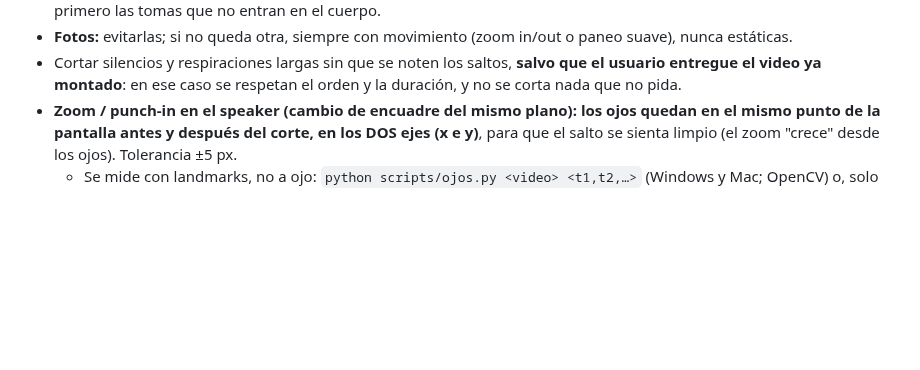
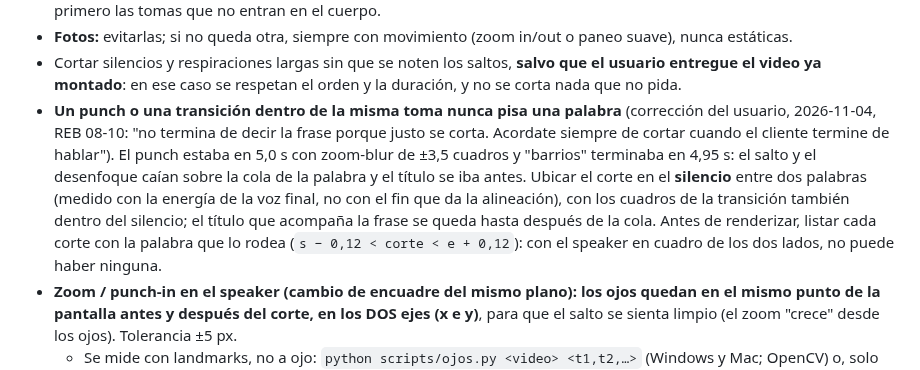
Before and after one commit to elevate-dev-team/elevate-edicion, a Markdown page: base/edicion-reels-base/SKILL.md, the part around the change. GitHub-like rendering; blank space fills up the shorter version.

Commit message:
Base: un punch o transición dentro de la toma nunca pisa una palabra (REB 08-10)
Co-Authored-By: Claude Opus 5.5 <noreply@anthropic.com>

```diff
--- a/base/edicion-reels-base/SKILL.md
+++ b/base/edicion-reels-base/SKILL.md
@@ -101,6 +101,7 @@ Cadena aprobada, **por tramo/toma** (cada toma tiene su nivel y su ruido):
 - **Hook largo de un solo plano a cámara** (más de ~10 s): "se siente muy largo" (2026-10-02). Romperlo con **zooms constantes in/out + punch-ins** entre frases (regla de los ojos abajo) y, si enumera cosas que se pueden mostrar (ambientes, características), **B-roll de esas cosas por encima de la voz continua**, cada uno con su título animado. Usar primero las tomas que no entran en el cuerpo.
 - **Fotos:** evitarlas; si no queda otra, siempre con movimiento (zoom in/out o paneo suave), nunca estáticas.
 - Cortar silencios y respiraciones largas sin que se noten los saltos, **salvo que el usuario entregue el video ya montado**: en ese caso se respetan el orden y la duración, y no se corta nada que no pida.
+- **Un punch o una transición dentro de la misma toma nunca pisa una palabra** (corrección del usuario, 2026-11-04, REB 08-10: "no termina de decir la frase porque justo se corta. Acordate siempre de cortar cuando el cliente termine de hablar"). El punch estaba en 5,0 s con zoom-blur de ±3,5 cuadros y "barrios" terminaba en 4,95 s: el salto y el desenfoque caían sobre la cola de la palabra y el título se iba antes. Ubicar el corte en el **silencio** entre dos palabras (medido con la energía de la voz final, no con el fin que da la alineación), con los cuadros de la transición también dentro del silencio; el título que acompaña la frase se queda hasta después de la cola. Antes de renderizar, listar cada corte con la palabra que lo rodea (`s − 0,12 < corte < e + 0,12`): con el speaker en cuadro de los dos lados, no puede haber ninguna.
 - **Zoom / punch-in en el speaker (cambio de encuadre del mismo plano): los ojos quedan en el mismo punto de la pantalla antes y después del corte, en los DOS ejes (x e y)**, para que el salto se sienta limpio (el zoom "crece" desde los ojos). Tolerancia ±5 px.
   - Se mide con landmarks, no a ojo: `python scripts/ojos.py <video> <t1,t2,…>` (Windows y Mac; OpenCV) o, solo en Mac, `swift scripts/eyes.swift <video> <t1,t2,…>` (Apple Vision) dan la posición de los ojos. Rutas relativas a la carpeta de esta skill. El recorte del plano cerrado se calcula despejando x0/y0 para que los ojos caigan en el mismo (x, y) que en el plano anterior, y se verifica en el export.
   - **Cara chica, a contraluz o con lentes/anteojos de sol** (speaker lejos, gran angular): `eyes.swift` y `ojos.py` fallan casi siempre. Usar `scripts/track_cara.swift` (solo Mac; persona → recorte de la cabeza ampliado → cara + ojos; 100 % de frames detectados en el reel LIU 03-10, donde eyes.swift no detectó ninguno). Corre por frame (`<video> <t0> <t1> 30`), sirve para el tracking y para verificar el export.
```
